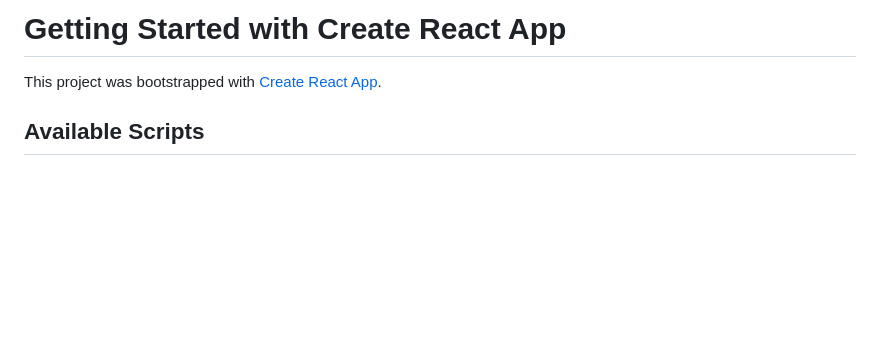
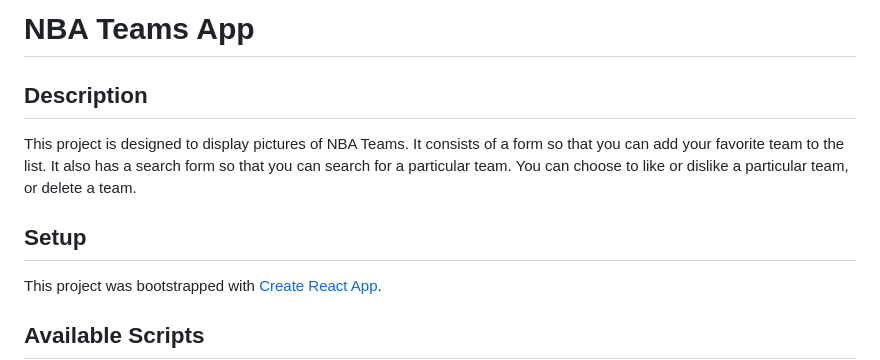
Before and after one commit to tholmes101/react-app-nba-teams, a Markdown page: README.md, the part around the change. Drawn GitHub-style; blank space fills up the shorter version.

```diff
--- a/README.md
+++ b/README.md
@@ -1,4 +1,13 @@
-# Getting Started with Create React App
+# NBA Teams App
+
+## Description
+
+This project is designed to display pictures of NBA Teams.
+It consists of a form so that you can add your favorite team to the list.
+It also has a search form so that you can search for a particular team.
+You can choose to like or dislike a particular team, or delete a team.
+
+## Setup
 
 This project was bootstrapped with [Create React App](https://github.com/facebook/create-react-app).
 
```
